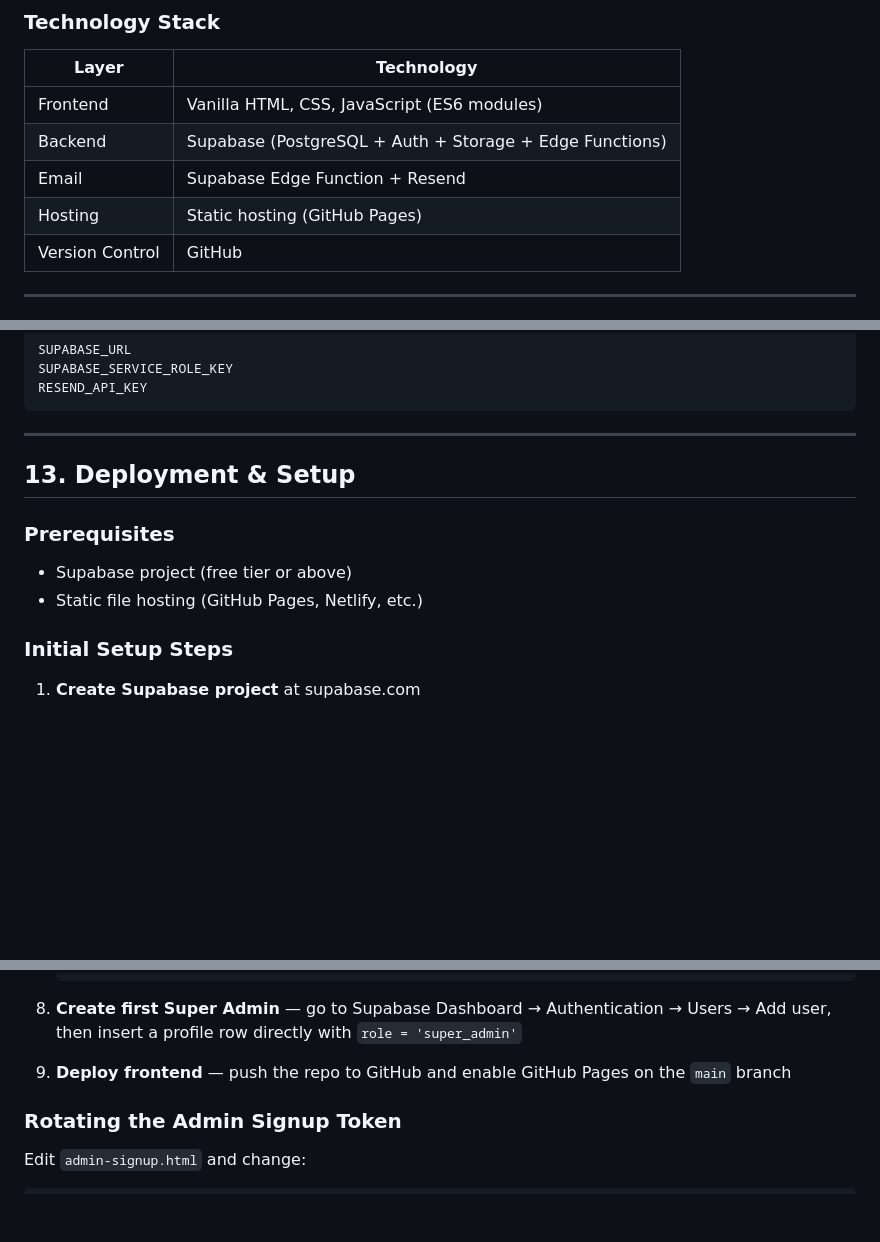
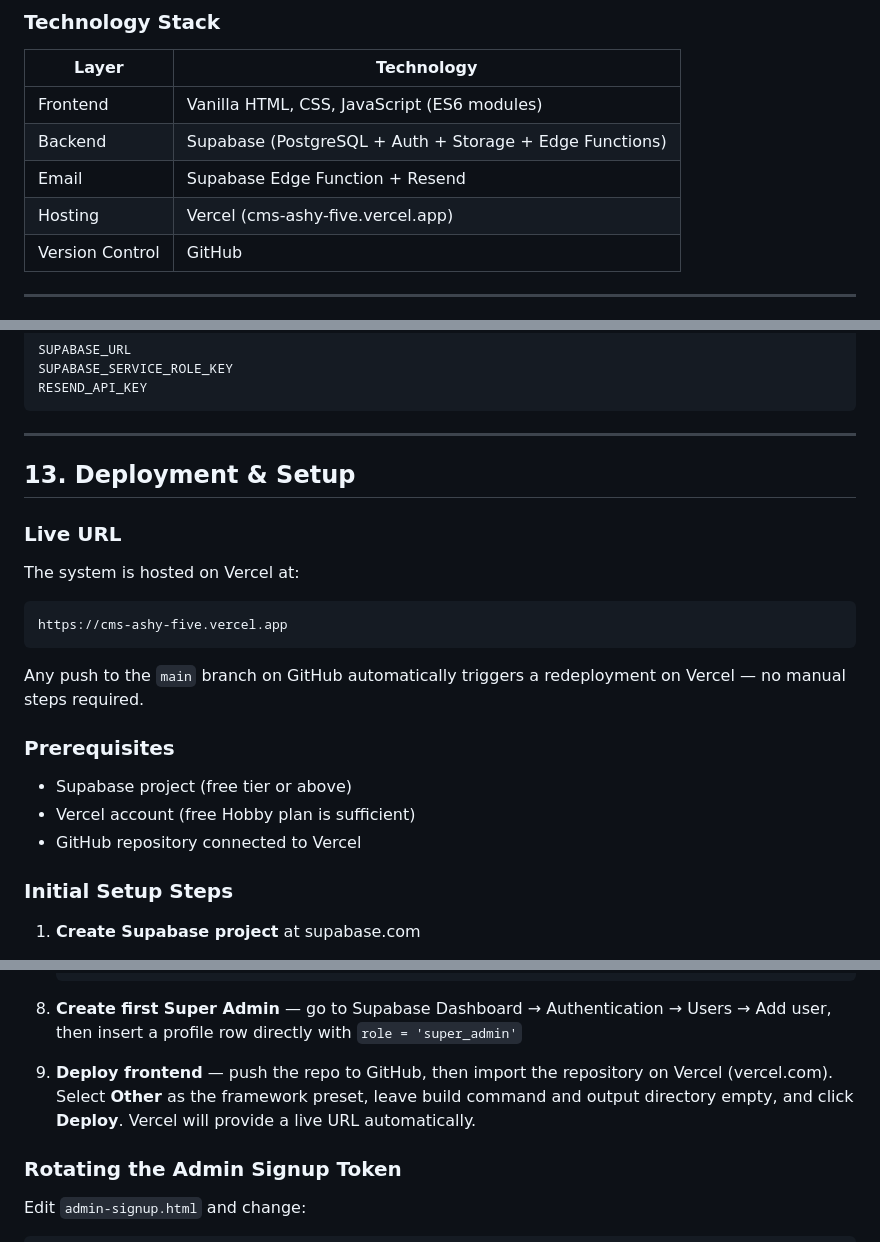
Before and after one commit to jordan1x2x3x/CMS, a Markdown page: DOCUMENTATION.md, 3 parts joined by grey strips. Drawn GitHub-style; blank space fills up the shorter version.

Commit message:
Update documentation — reflect Vercel hosting
Co-Authored-By: Claude Sonnet 4.6 <noreply@anthropic.com>

````diff
--- a/DOCUMENTATION.md
+++ b/DOCUMENTATION.md
@@ -41,7 +41,7 @@ The MTU Clearance Management System is a web-based portal that digitises and man
 | Frontend | Vanilla HTML, CSS, JavaScript (ES6 modules) |
 | Backend | Supabase (PostgreSQL + Auth + Storage + Edge Functions) |
 | Email | Supabase Edge Function + Resend |
-| Hosting | Static hosting (GitHub Pages) |
+| Hosting | Vercel (cms-ashy-five.vercel.app) |
 | Version Control | GitHub |
 
 ---
@@ -547,9 +547,19 @@ RESEND_API_KEY
 
 ## 13. Deployment & Setup
 
+### Live URL
+
+The system is hosted on Vercel at:
+```
+https://cms-ashy-five.vercel.app
+```
+
+Any push to the `main` branch on GitHub automatically triggers a redeployment on Vercel — no manual steps required.
+
 ### Prerequisites
 - Supabase project (free tier or above)
-- Static file hosting (GitHub Pages, Netlify, etc.)
+- Vercel account (free Hobby plan is sufficient)
+- GitHub repository connected to Vercel
 
 ### Initial Setup Steps
 
@@ -579,7 +589,7 @@ RESEND_API_KEY
 
 8. **Create first Super Admin** — go to Supabase Dashboard → Authentication → Users → Add user, then insert a profile row directly with `role = 'super_admin'`
 
-9. **Deploy frontend** — push the repo to GitHub and enable GitHub Pages on the `main` branch
+9. **Deploy frontend** — push the repo to GitHub, then import the repository on Vercel (vercel.com). Select **Other** as the framework preset, leave build command and output directory empty, and click **Deploy**. Vercel will provide a live URL automatically.
 
 ### Rotating the Admin Signup Token
 
````
